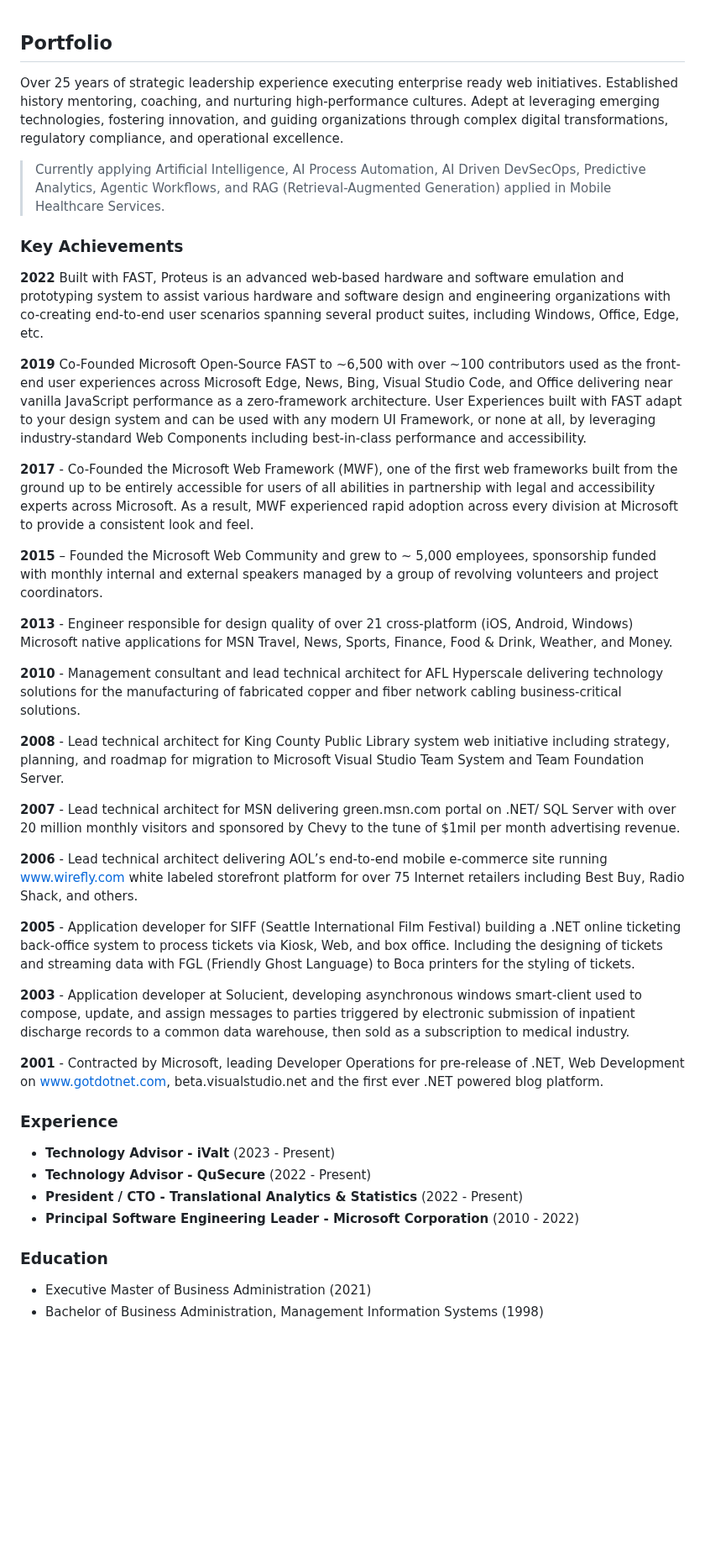
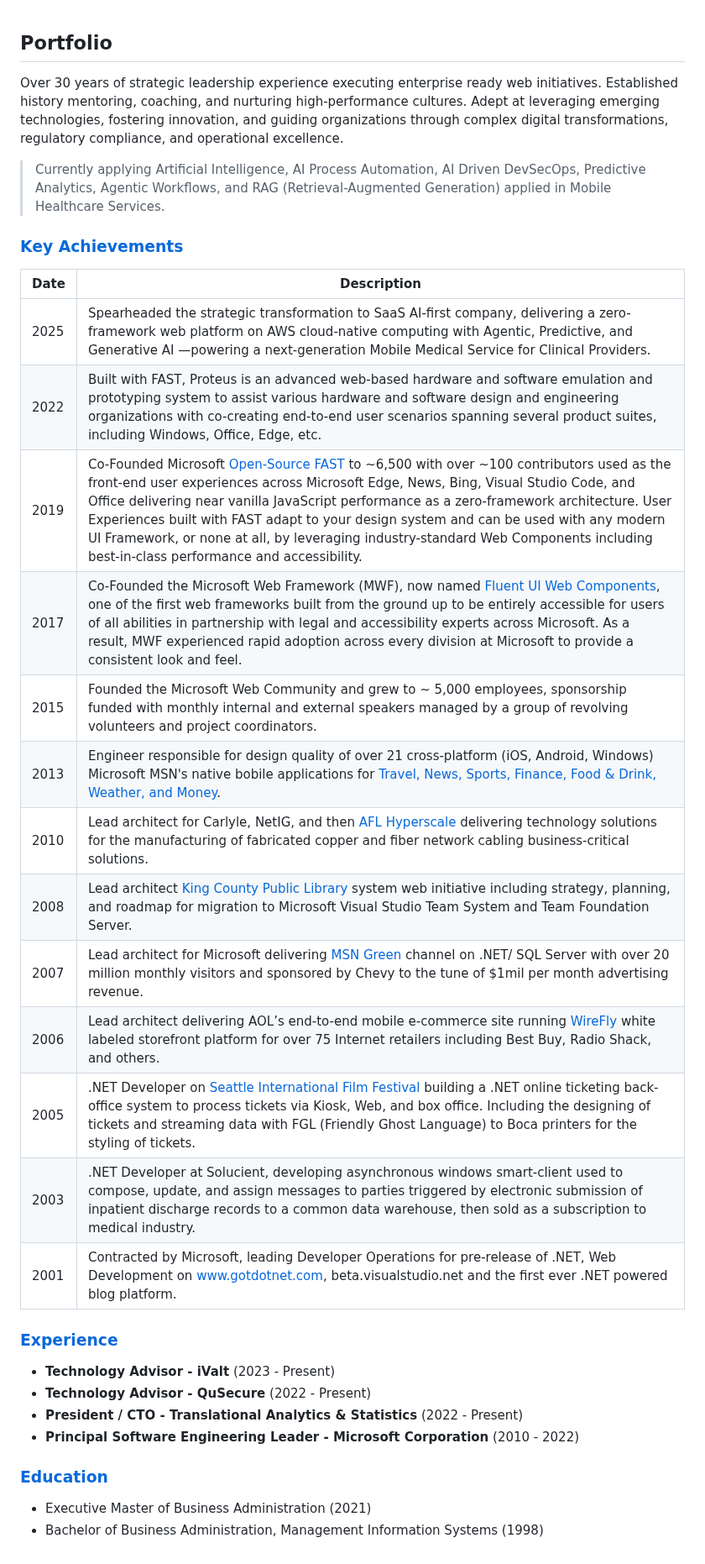
Before and after one commit to awentzel/awentzel, a Markdown page: README.md, the part around the change. Shown at 84% size. Drawn GitHub-style; blank space fills up the shorter version.

Commit message:
Revise portfolio details and achievements section
Updated portfolio summary and key achievements with new information and formatting improvements.

```diff
--- a/README.md
+++ b/README.md
@@ -1,41 +1,33 @@
 ## Portfolio
 
-Over 25 years of strategic leadership experience executing enterprise ready web initiatives. Established history mentoring, coaching, and nurturing high-performance cultures. Adept at leveraging emerging technologies, fostering innovation, and guiding organizations through complex digital transformations, regulatory compliance, and operational excellence.
+Over 30 years of strategic leadership experience executing enterprise ready web initiatives. Established history mentoring, coaching, and nurturing high-performance cultures. Adept at leveraging emerging technologies, fostering innovation, and guiding organizations through complex digital transformations, regulatory compliance, and operational excellence.
 
 > Currently applying Artificial Intelligence, AI Process Automation, AI Driven DevSecOps, Predictive Analytics, Agentic Workflows, and RAG (Retrieval-Augmented Generation) applied in Mobile Healthcare Services.
 
-### Key Achievements
+### [Key Achievements](#key-achievements)
 
-**2022** Built with FAST, Proteus is an advanced web-based hardware and software emulation and prototyping system to assist various hardware and software design and engineering organizations with co-creating end-to-end user scenarios spanning several product suites, including Windows, Office, Edge, etc.
+|Date     | Description |
+|---------|-------------|
+|2025 | Spearheaded the strategic transformation to SaaS AI-first company, delivering a zero-framework web platform on AWS cloud-native computing with Agentic, Predictive, and Generative AI —powering a next-generation Mobile Medical Service for Clinical Providers.|
+|2022 | Built with FAST, Proteus is an advanced web-based hardware and software emulation and prototyping system to assist various hardware and software design and engineering organizations with co-creating end-to-end user scenarios spanning several product suites, including Windows, Office, Edge, etc.|
+|2019 | Co-Founded Microsoft [Open-Source](https://github.com/microsoft/fast) [FAST](https://fast.design/) to ~6,500 with over ~100 contributors used as the front-end user experiences across Microsoft Edge, News, Bing, Visual Studio Code, and Office delivering near vanilla JavaScript performance as a zero-framework architecture. User Experiences built with FAST adapt to your design system and can be used with any modern UI Framework, or none at all, by leveraging industry-standard Web Components including best-in-class performance and accessibility.|
+|2017 | Co-Founded the Microsoft Web Framework (MWF), now named [Fluent UI Web Components](https://learn.microsoft.com/en-us/fluent-ui/web-components/), one of the first web frameworks built from the ground up to be entirely accessible for users of all abilities in partnership with legal and accessibility experts across Microsoft. As a result, MWF experienced rapid adoption across every division at Microsoft to provide a consistent look and feel.|
+|2015 | Founded the Microsoft Web Community and grew to ~ 5,000 employees, sponsorship funded with monthly internal and external speakers managed by a group of revolving volunteers and project coordinators.|
+|2013 | Engineer responsible for design quality of over 21 cross-platform (iOS, Android, Windows) Microsoft MSN's native bobile applications for [Travel, News, Sports, Finance, Food & Drink, Weather, and Money](https://www.theverge.com/2014/12/11/7376089/msn-apps-ios-android-features).|
+|2010 | Lead architect for Carlyle, NetIG, and then [AFL Hyperscale](https://www.aflhyperscale.com) delivering technology solutions for the manufacturing of fabricated copper and fiber network cabling business-critical solutions.|
+|2008 | Lead architect [King County Public Library](https://kcls.org/) system web initiative including strategy, planning, and roadmap for migration to Microsoft Visual Studio Team System and Team Foundation Server.|
+|2007 | Lead architect for Microsoft delivering [MSN Green](https://www.msn.com) channel on .NET/ SQL Server with over 20 million monthly visitors and sponsored by Chevy to the tune of $1mil per month advertising revenue.|
+|2006 | Lead architect delivering AOL’s end-to-end mobile e-commerce site running [WireFly](https://www.wirefly.com) white labeled storefront platform for over 75 Internet retailers including Best Buy, Radio Shack, and others.|
+|2005 | .NET Developer on [Seattle International Film Festival](https://www.siff.net) building a .NET online ticketing back-office system to process tickets via Kiosk, Web, and box office. Including the designing of tickets and streaming data with FGL (Friendly Ghost Language) to Boca printers for the styling of tickets.|
+|2003 | .NET Developer at Solucient, developing asynchronous windows smart-client used to compose, update, and assign messages to parties triggered by electronic submission of inpatient discharge records to a common data warehouse, then sold as a subscription to medical industry.|
+|2001 | Contracted by Microsoft, leading Developer Operations for pre-release of .NET, Web Development on www.gotdotnet.com, beta.visualstudio.net and the first ever .NET powered blog platform.|
 
-**2019** Co-Founded Microsoft Open-Source FAST to ~6,500 with over ~100 contributors used as the front-end user experiences across Microsoft Edge, News, Bing, Visual Studio Code, and Office delivering near vanilla JavaScript performance as a zero-framework architecture. User Experiences built with FAST adapt to your design system and can be used with any modern UI Framework, or none at all, by leveraging industry-standard Web Components including best-in-class performance and accessibility.
-
-**2017** - Co-Founded the Microsoft Web Framework (MWF), one of the first web frameworks built from the ground up to be entirely accessible for users of all abilities in partnership with legal and accessibility experts across Microsoft. As a result, MWF experienced rapid adoption across every division at Microsoft to provide a consistent look and feel.
-
-**2015** – Founded the Microsoft Web Community and grew to ~ 5,000 employees, sponsorship funded with monthly internal and external speakers managed by a group of revolving volunteers and project coordinators.
-
-**2013** - Engineer responsible for design quality of over 21 cross-platform (iOS, Android, Windows) Microsoft native applications for MSN Travel, News, Sports, Finance, Food & Drink, Weather, and Money.
-
-**2010** - Management consultant and lead technical architect for AFL Hyperscale delivering technology solutions for the manufacturing of fabricated copper and fiber network cabling business-critical solutions.
-
-**2008** - Lead technical architect for King County Public Library system web initiative including strategy, planning, and roadmap for migration to Microsoft Visual Studio Team System and Team Foundation Server.
-
-**2007** - Lead technical architect for MSN delivering green.msn.com portal on .NET/ SQL Server with over 20 million monthly visitors and sponsored by Chevy to the tune of $1mil per month advertising revenue.
-
-**2006** - Lead technical architect delivering AOL’s end-to-end mobile e-commerce site running www.wirefly.com white labeled storefront platform for over 75 Internet retailers including Best Buy, Radio Shack, and others.
-
-**2005** - Application developer for SIFF (Seattle International Film Festival) building a .NET online ticketing back-office system to process tickets via Kiosk, Web, and box office. Including the designing of tickets and streaming data with FGL (Friendly Ghost Language) to Boca printers for the styling of tickets.
-
-**2003** - Application developer at Solucient, developing asynchronous windows smart-client used to compose, update, and assign messages to parties triggered by electronic submission of inpatient discharge records to a common data warehouse, then sold as a subscription to medical industry.
-
-**2001** - Contracted by Microsoft, leading Developer Operations for pre-release of .NET, Web Development on www.gotdotnet.com, beta.visualstudio.net and the first ever .NET powered blog platform.
-
-### Experience
+### [Experience](#experience)
 * **Technology Advisor - iValt** (2023 - Present)
 * **Technology Advisor - QuSecure** (2022 - Present)
 * **President / CTO - Translational Analytics & Statistics** (2022 - Present)
 * **Principal Software Engineering Leader - Microsoft Corporation** (2010 -  2022)
 
-### Education
+### [Education](#education)
 * Executive Master of Business Administration (2021)
 * Bachelor of Business Administration, Management Information Systems (1998)
```
